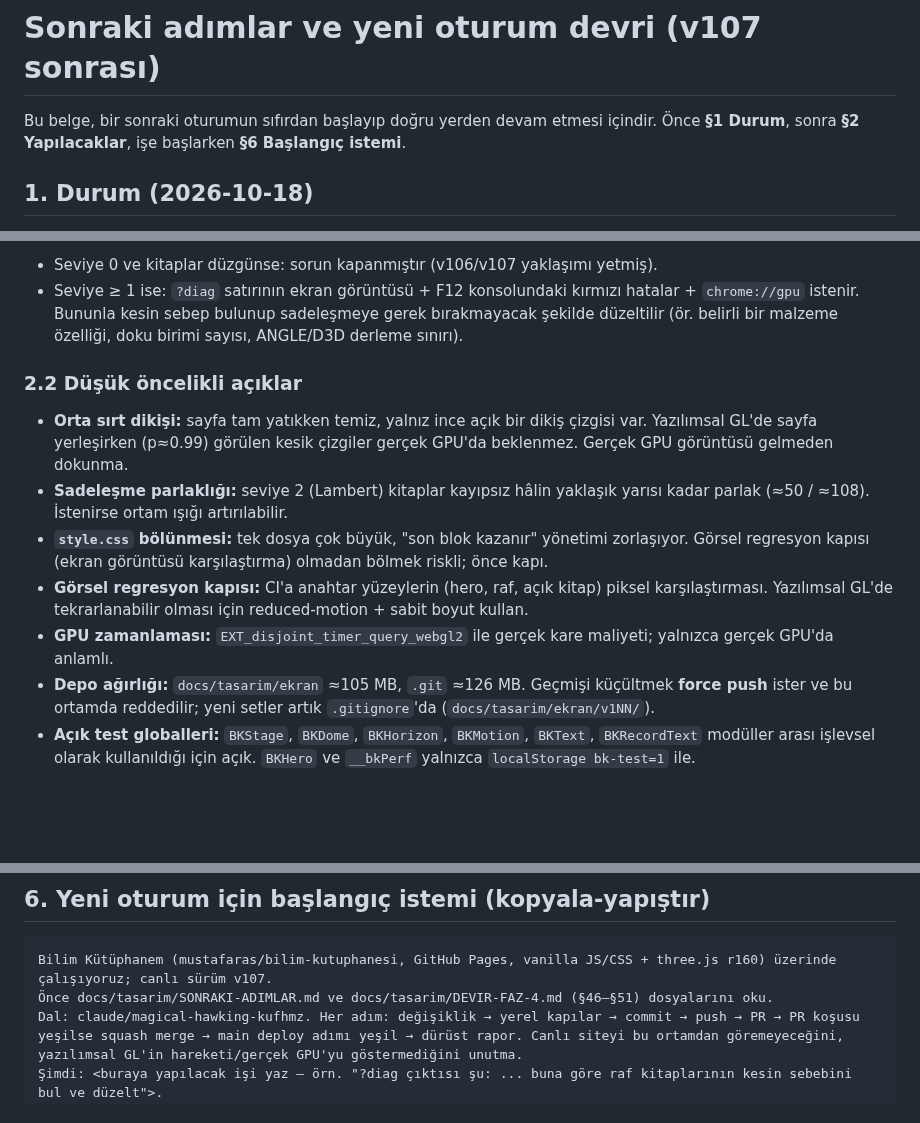
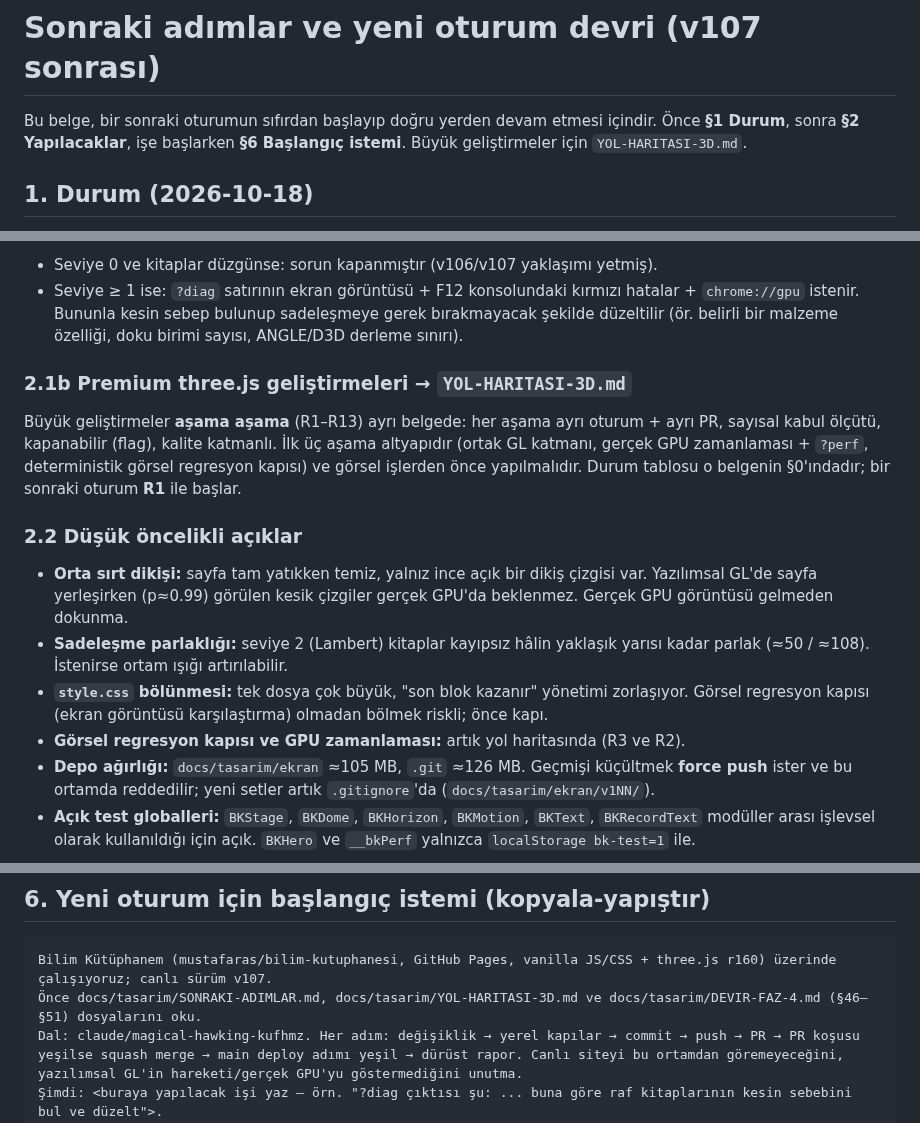
Before and after one commit to mustafaras/bilim-kutuphanesi, a Markdown page: docs/tasarim/SONRAKI-ADIMLAR.md, 3 parts joined by grey strips. GitHub-like rendering; blank space fills up the shorter version.

````diff
--- a/docs/tasarim/SONRAKI-ADIMLAR.md
+++ b/docs/tasarim/SONRAKI-ADIMLAR.md
@@ -1,6 +1,6 @@
 # Sonraki adımlar ve yeni oturum devri (v107 sonrası)
 
-Bu belge, bir sonraki oturumun sıfırdan başlayıp doğru yerden devam etmesi içindir. Önce **§1 Durum**, sonra **§2 Yapılacaklar**, işe başlarken **§6 Başlangıç istemi**.
+Bu belge, bir sonraki oturumun sıfırdan başlayıp doğru yerden devam etmesi içindir. Önce **§1 Durum**, sonra **§2 Yapılacaklar**, işe başlarken **§6 Başlangıç istemi**. Büyük geliştirmeler için `YOL-HARITASI-3D.md`.
 
 ## 1. Durum (2026-10-18)
 - Canlı: **v107** (`https://mustafaras.github.io/bilim-kutuphanesi/`). main = `710bbbc`, deploy koşusu #126 yeşil. Sürüm dizesi `site/index.html` (`?v=107`) ve `site/sw.js` (`bilim-kutuphane-v107`) içinde; her kod değişikliğinde ikisi birlikte artırılır.
@@ -15,12 +15,14 @@ Bu belge, bir sonraki oturumun sıfırdan başlayıp doğru yerden devam etmesi
 - Seviye 0 ve kitaplar düzgünse: sorun kapanmıştır (v106/v107 yaklaşımı yetmiş).
 - Seviye ≥ 1 ise: `?diag` satırının ekran görüntüsü + F12 konsolundaki kırmızı hatalar + `chrome://gpu` istenir. Bununla kesin sebep bulunup sadeleşmeye gerek bırakmayacak şekilde düzeltilir (ör. belirli bir malzeme özelliği, doku birimi sayısı, ANGLE/D3D derleme sınırı).
 
+### 2.1b Premium three.js geliştirmeleri → `YOL-HARITASI-3D.md`
+Büyük geliştirmeler **aşama aşama** (R1–R13) ayrı belgede: her aşama ayrı oturum + ayrı PR, sayısal kabul ölçütü, kapanabilir (flag), kalite katmanlı. İlk üç aşama altyapıdır (ortak GL katmanı, gerçek GPU zamanlaması + `?perf`, deterministik görsel regresyon kapısı) ve görsel işlerden önce yapılmalıdır. Durum tablosu o belgenin §0'ındadır; bir sonraki oturum **R1** ile başlar.
+
 ### 2.2 Düşük öncelikli açıklar
 - **Orta sırt dikişi:** sayfa tam yatıkken temiz, yalnız ince açık bir dikiş çizgisi var. Yazılımsal GL'de sayfa yerleşirken (p≈0.99) görülen kesik çizgiler gerçek GPU'da beklenmez. Gerçek GPU görüntüsü gelmeden dokunma.
 - **Sadeleşme parlaklığı:** seviye 2 (Lambert) kitaplar kayıpsız hâlin yaklaşık yarısı kadar parlak (≈50 / ≈108). İstenirse ortam ışığı artırılabilir.
 - **`style.css` bölünmesi:** tek dosya çok büyük, "son blok kazanır" yönetimi zorlaşıyor. Görsel regresyon kapısı (ekran görüntüsü karşılaştırma) olmadan bölmek riskli; önce kapı.
-- **Görsel regresyon kapısı:** CI'a anahtar yüzeylerin (hero, raf, açık kitap) piksel karşılaştırması. Yazılımsal GL'de tekrarlanabilir olması için reduced-motion + sabit boyut kullan.
-- **GPU zamanlaması:** `EXT_disjoint_timer_query_webgl2` ile gerçek kare maliyeti; yalnızca gerçek GPU'da anlamlı.
+- **Görsel regresyon kapısı ve GPU zamanlaması:** artık yol haritasında (R3 ve R2).
 - **Depo ağırlığı:** `docs/tasarim/ekran` ≈105 MB, `.git` ≈126 MB. Geçmişi küçültmek **force push** ister ve bu ortamda reddedilir; yeni setler artık `.gitignore`'da (`docs/tasarim/ekran/v1NN/`).
 - **Açık test globalleri:** `BKStage`, `BKDome`, `BKHorizon`, `BKMotion`, `BKText`, `BKRecordText` modüller arası işlevsel olarak kullanıldığı için açık. `BKHero` ve `__bkPerf` yalnızca `localStorage bk-test=1` ile.
 
@@ -61,7 +63,7 @@ Test kancaları için audit araçları `localStorage bk-test=1` ekler.
 ## 6. Yeni oturum için başlangıç istemi (kopyala-yapıştır)
 ```
 Bilim Kütüphanem (mustafaras/bilim-kutuphanesi, GitHub Pages, vanilla JS/CSS + three.js r160) üzerinde çalışıyoruz; canlı sürüm v107.
-Önce docs/tasarim/SONRAKI-ADIMLAR.md ve docs/tasarim/DEVIR-FAZ-4.md (§46–§51) dosyalarını oku.
+Önce docs/tasarim/SONRAKI-ADIMLAR.md, docs/tasarim/YOL-HARITASI-3D.md ve docs/tasarim/DEVIR-FAZ-4.md (§46–§51) dosyalarını oku.
 Dal: claude/magical-hawking-kufhmz. Her adım: değişiklik → yerel kapılar → commit → push → PR → PR koşusu yeşilse squash merge → main deploy adımı yeşil → dürüst rapor. Canlı siteyi bu ortamdan göremeyeceğini, yazılımsal GL'in hareketi/gerçek GPU'yu göstermediğini unutma.
 Şimdi: <buraya yapılacak işi yaz — örn. "?diag çıktısı şu: ... buna göre raf kitaplarının kesin sebebini bul ve düzelt">.
 Çıktılar Türkçe, kısa ve dürüst olsun; yapılmayanı yapıldı diye bildirme.
````
Also changed, not shown: docs/tasarim/YOL-HARITASI-3D.md (added, +123 -0 lines).
